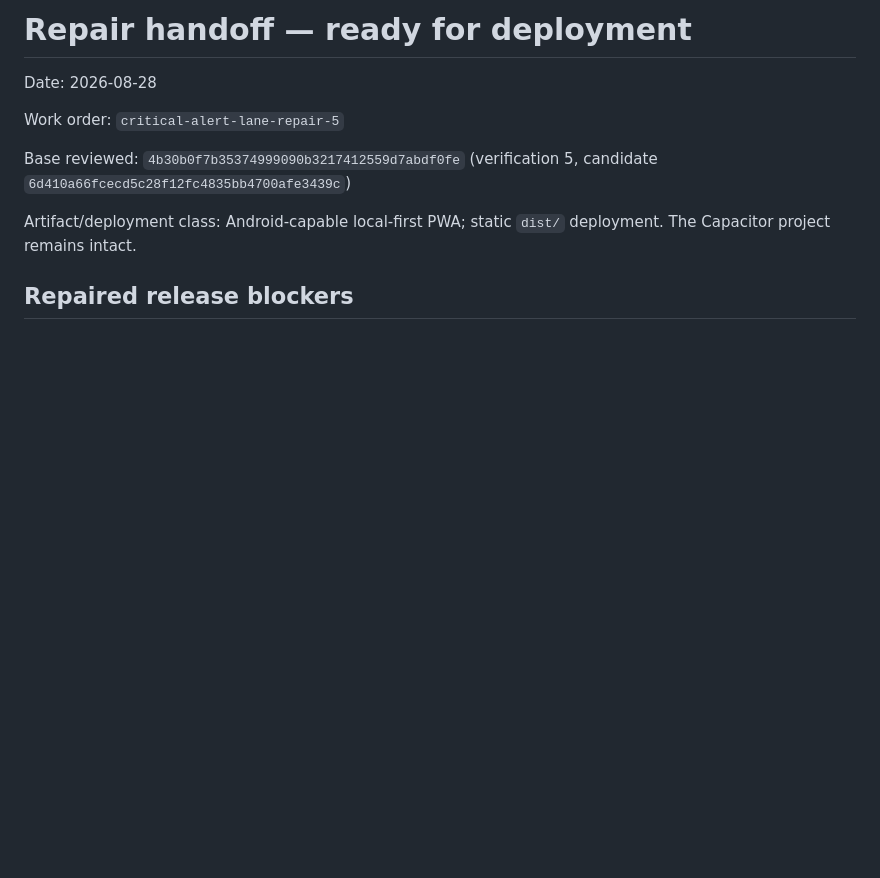
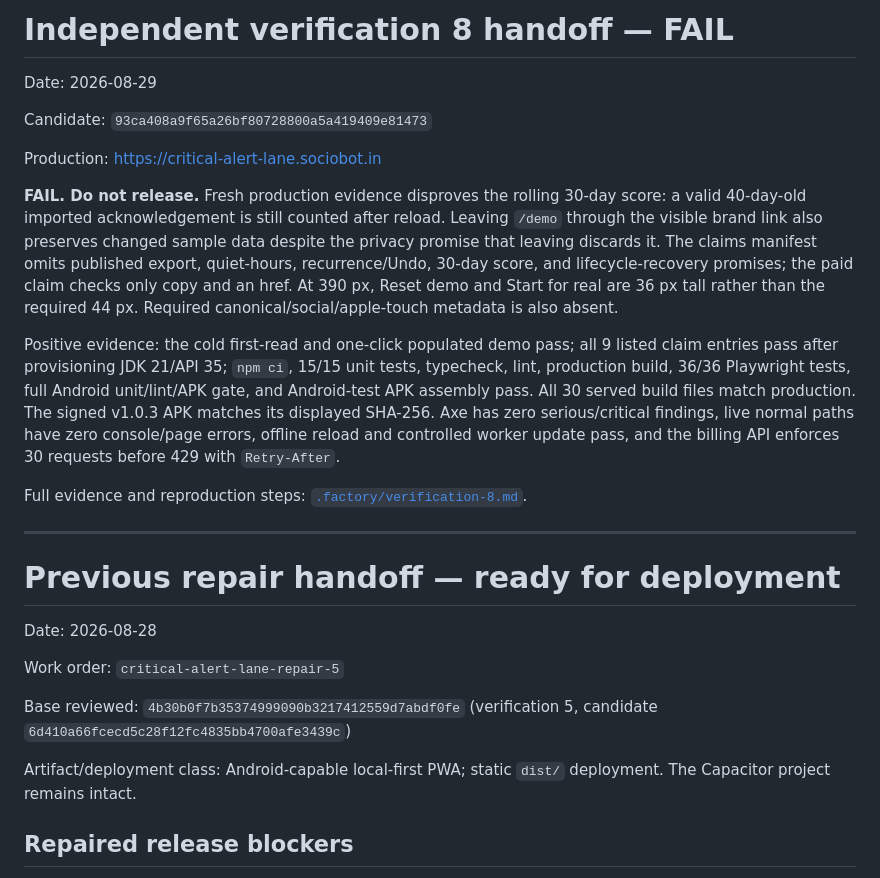
Before and after one commit to B-Divyesh/sf-critical-alert-lane, a Markdown page: .factory/handoff.md, the part around the change. Drawn GitHub-style; blank space fills up the shorter version.

Commit message:
docs: record independent verification 8 failure

```diff
--- a/.factory/handoff.md
+++ b/.factory/handoff.md
@@ -1,4 +1,35 @@
-# Repair handoff — ready for deployment
+# Independent verification 8 handoff — FAIL
+
+Date: 2026-08-29
+
+Candidate: `93ca408a9f65a26bf80728800a5a419409e81473`
+
+Production: <https://critical-alert-lane.sociobot.in>
+
+**FAIL. Do not release.** Fresh production evidence disproves the rolling
+30-day score: a valid 40-day-old imported acknowledgement is still counted
+after reload. Leaving `/demo` through the visible brand link also preserves
+changed sample data despite the privacy promise that leaving discards it.
+The claims manifest omits published export, quiet-hours, recurrence/Undo,
+30-day score, and lifecycle-recovery promises; the paid claim checks only copy
+and an href. At 390 px, Reset demo and Start for real are 36 px tall rather
+than the required 44 px. Required canonical/social/apple-touch metadata is
+also absent.
+
+Positive evidence: the cold first-read and one-click populated demo pass; all
+9 listed claim entries pass after provisioning JDK 21/API 35; `npm ci`, 15/15
+unit tests, typecheck, lint, production build, 36/36 Playwright tests, full
+Android unit/lint/APK gate, and Android-test APK assembly pass. All 30 served
+build files match production. The signed v1.0.3 APK matches its displayed
+SHA-256. Axe has zero serious/critical findings, live normal paths have zero
+console/page errors, offline reload and controlled worker update pass, and the
+billing API enforces 30 requests before 429 with `Retry-After`.
+
+Full evidence and reproduction steps: [`.factory/verification-8.md`](./verification-8.md).
+
+---
+
+# Previous repair handoff — ready for deployment
 
 Date: 2026-08-28
 
```
Also changed, not shown: .factory/verification-8.md (added, +249 -0 lines).
